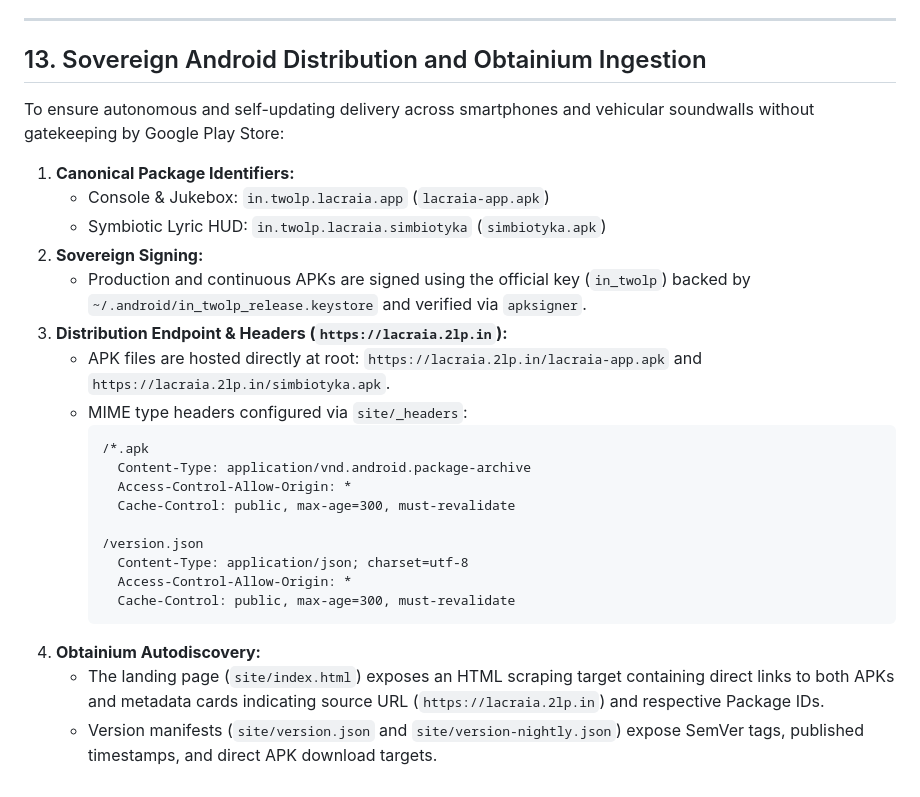
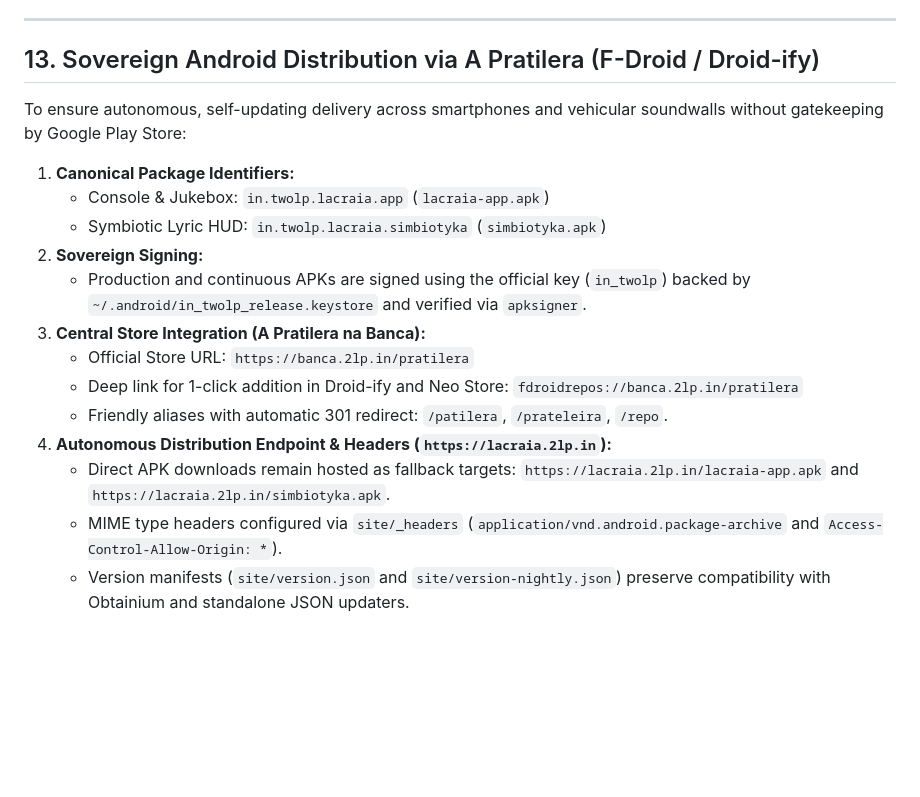
Before and after one commit to lumenpink/lacraia, a Markdown page: SPEC.md, the part around the change. Drawn GitHub-style; blank space fills up the shorter version.

Commit message:
docs(spec): especificar integracao com a pratilera da banca (#30)

````diff
--- a/SPEC.md
+++ b/SPEC.md
@@ -275,28 +275,19 @@ To prevent mobile chat truncation and aggressive 1:1 cropping across WhatsApp, T
 
 ---
 
-## 13. Sovereign Android Distribution and Obtainium Ingestion
+## 13. Sovereign Android Distribution via A Pratilera (F-Droid / Droid-ify)
 
-To ensure autonomous and self-updating delivery across smartphones and vehicular soundwalls without gatekeeping by Google Play Store:
+To ensure autonomous, self-updating delivery across smartphones and vehicular soundwalls without gatekeeping by Google Play Store:
 1. **Canonical Package Identifiers:**
    - Console & Jukebox: `in.twolp.lacraia.app` (`lacraia-app.apk`)
    - Symbiotic Lyric HUD: `in.twolp.lacraia.simbiotyka` (`simbiotyka.apk`)
 2. **Sovereign Signing:**
    - Production and continuous APKs are signed using the official key (`in_twolp`) backed by `~/.android/in_twolp_release.keystore` and verified via `apksigner`.
-3. **Distribution Endpoint & Headers (`https://lacraia.2lp.in`):**
-   - APK files are hosted directly at root: `https://lacraia.2lp.in/lacraia-app.apk` and `https://lacraia.2lp.in/simbiotyka.apk`.
-   - MIME type headers configured via `site/_headers`:
-     ```http
-     /*.apk
-       Content-Type: application/vnd.android.package-archive
-       Access-Control-Allow-Origin: *
-       Cache-Control: public, max-age=300, must-revalidate
-
-     /version.json
-       Content-Type: application/json; charset=utf-8
-       Access-Control-Allow-Origin: *
-       Cache-Control: public, max-age=300, must-revalidate
-     ```
-4. **Obtainium Autodiscovery:**
-   - The landing page (`site/index.html`) exposes an HTML scraping target containing direct links to both APKs and metadata cards indicating source URL (`https://lacraia.2lp.in`) and respective Package IDs.
-   - Version manifests (`site/version.json` and `site/version-nightly.json`) expose SemVer tags, published timestamps, and direct APK download targets.
+3. **Central Store Integration (A Pratilera na Banca):**
+   - Official Store URL: `https://banca.2lp.in/pratilera`
+   - Deep link for 1-click addition in Droid-ify and Neo Store: `fdroidrepos://banca.2lp.in/pratilera`
+   - Friendly aliases with automatic 301 redirect: `/patilera`, `/prateleira`, `/repo`.
+4. **Autonomous Distribution Endpoint & Headers (`https://lacraia.2lp.in`):**
+   - Direct APK downloads remain hosted as fallback targets: `https://lacraia.2lp.in/lacraia-app.apk` and `https://lacraia.2lp.in/simbiotyka.apk`.
+   - MIME type headers configured via `site/_headers` (`application/vnd.android.package-archive` and `Access-Control-Allow-Origin: *`).
+   - Version manifests (`site/version.json` and `site/version-nightly.json`) preserve compatibility with Obtainium and standalone JSON updaters.
````
